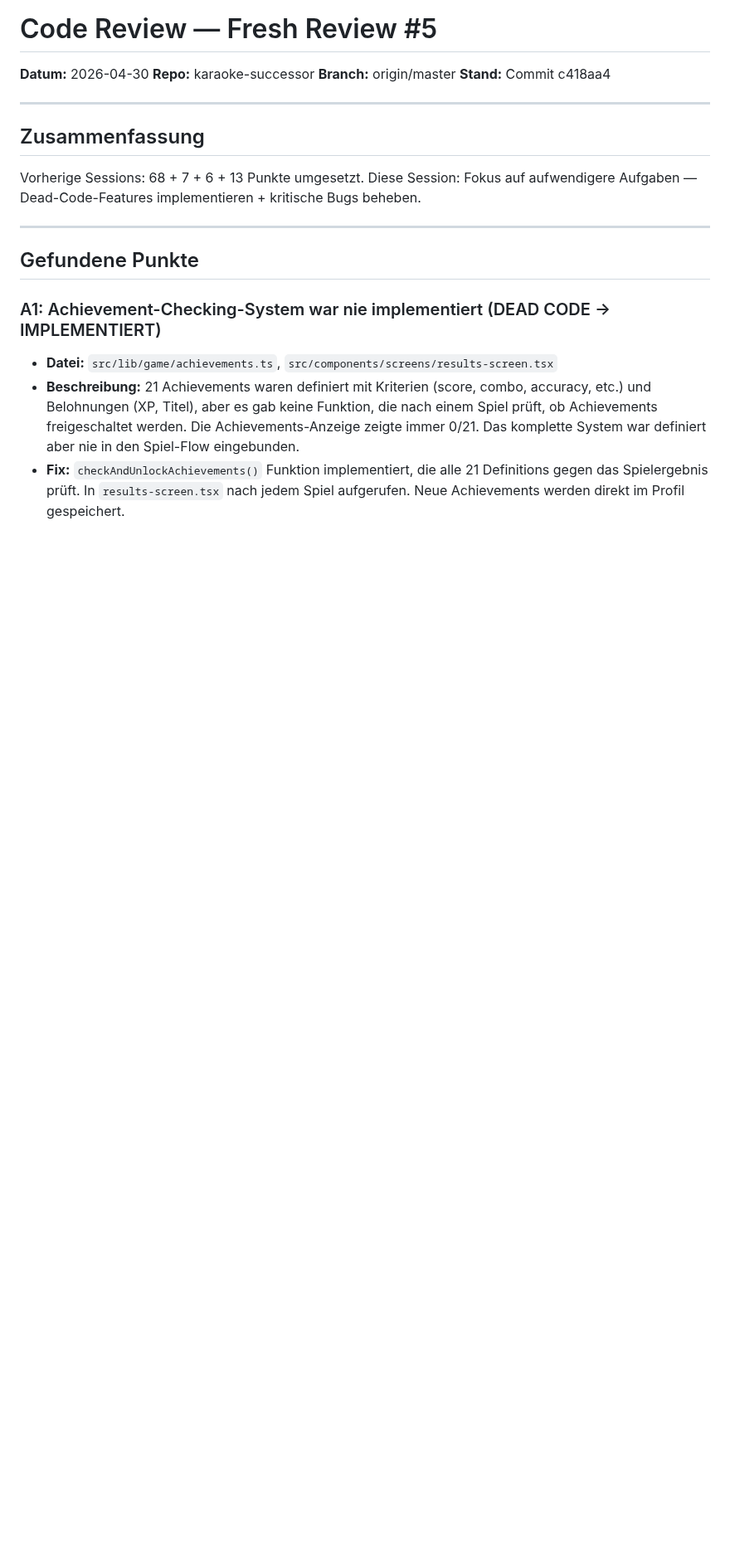
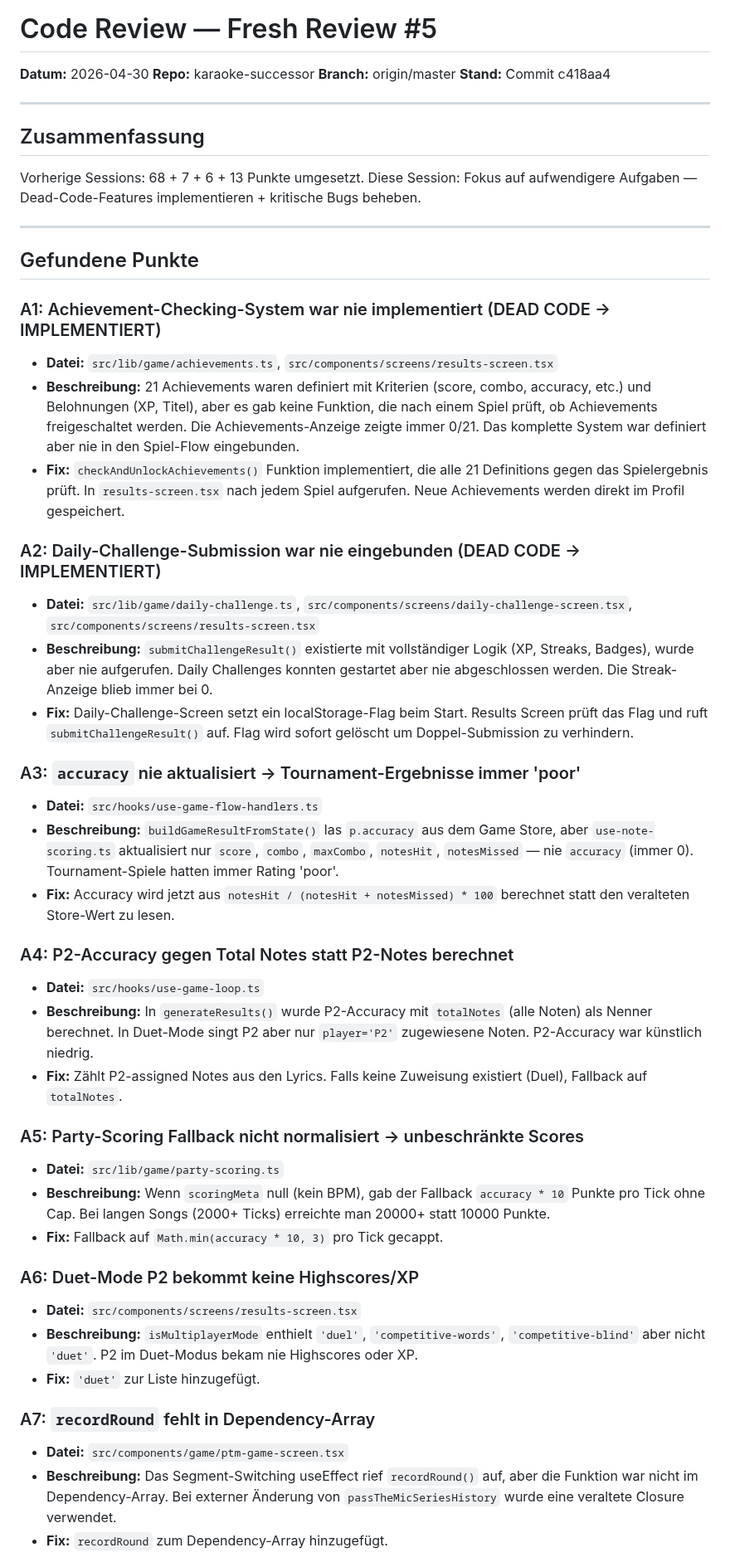
Before and after one commit to marco4192-ui/karaoke-successor, a Markdown page: WORKLOG.md, the part around one of its changes. Shown at 83% size. Rendered like a GitHub page; blank space fills up the shorter version.

Commit message:
docs: update WORKLOG.md with Review #5 results (A1-A8)

```diff
--- a/WORKLOG.md
+++ b/WORKLOG.md
@@ -310,3 +310,34 @@ Diese Session: Fokus auf aufwendigere Aufgaben — Dead-Code-Features implementi
 - **Datei:** `src/lib/game/achievements.ts`, `src/components/screens/results-screen.tsx`
 - **Beschreibung:** 21 Achievements waren definiert mit Kriterien (score, combo, accuracy, etc.) und Belohnungen (XP, Titel), aber es gab keine Funktion, die nach einem Spiel prüft, ob Achievements freigeschaltet werden. Die Achievements-Anzeige zeigte immer 0/21. Das komplette System war definiert aber nie in den Spiel-Flow eingebunden.
 - **Fix:** `checkAndUnlockAchievements()` Funktion implementiert, die alle 21 Definitions gegen das Spielergebnis prüft. In `results-screen.tsx` nach jedem Spiel aufgerufen. Neue Achievements werden direkt im Profil gespeichert.
+
+### A2: Daily-Challenge-Submission war nie eingebunden (DEAD CODE → IMPLEMENTIERT)
+- **Datei:** `src/lib/game/daily-challenge.ts`, `src/components/screens/daily-challenge-screen.tsx`, `src/components/screens/results-screen.tsx`
+- **Beschreibung:** `submitChallengeResult()` existierte mit vollständiger Logik (XP, Streaks, Badges), wurde aber nie aufgerufen. Daily Challenges konnten gestartet aber nie abgeschlossen werden. Die Streak-Anzeige blieb immer bei 0.
+- **Fix:** Daily-Challenge-Screen setzt ein localStorage-Flag beim Start. Results Screen prüft das Flag und ruft `submitChallengeResult()` auf. Flag wird sofort gelöscht um Doppel-Submission zu verhindern.
+
+### A3: `accuracy` nie aktualisiert → Tournament-Ergebnisse immer 'poor'
+- **Datei:** `src/hooks/use-game-flow-handlers.ts`
+- **Beschreibung:** `buildGameResultFromState()` las `p.accuracy` aus dem Game Store, aber `use-note-scoring.ts` aktualisiert nur `score`, `combo`, `maxCombo`, `notesHit`, `notesMissed` — nie `accuracy` (immer 0). Tournament-Spiele hatten immer Rating 'poor'.
+- **Fix:** Accuracy wird jetzt aus `notesHit / (notesHit + notesMissed) * 100` berechnet statt den veralteten Store-Wert zu lesen.
+
+### A4: P2-Accuracy gegen Total Notes statt P2-Notes berechnet
+- **Datei:** `src/hooks/use-game-loop.ts`
+- **Beschreibung:** In `generateResults()` wurde P2-Accuracy mit `totalNotes` (alle Noten) als Nenner berechnet. In Duet-Mode singt P2 aber nur `player='P2'` zugewiesene Noten. P2-Accuracy war künstlich niedrig.
+- **Fix:** Zählt P2-assigned Notes aus den Lyrics. Falls keine Zuweisung existiert (Duel), Fallback auf `totalNotes`.
+
+### A5: Party-Scoring Fallback nicht normalisiert → unbeschränkte Scores
+- **Datei:** `src/lib/game/party-scoring.ts`
+- **Beschreibung:** Wenn `scoringMeta` null (kein BPM), gab der Fallback `accuracy * 10` Punkte pro Tick ohne Cap. Bei langen Songs (2000+ Ticks) erreichte man 20000+ statt 10000 Punkte.
+- **Fix:** Fallback auf `Math.min(accuracy * 10, 3)` pro Tick gecappt.
+
+### A6: Duet-Mode P2 bekommt keine Highscores/XP
+- **Datei:** `src/components/screens/results-screen.tsx`
+- **Beschreibung:** `isMultiplayerMode` enthielt `'duel'`, `'competitive-words'`, `'competitive-blind'` aber nicht `'duet'`. P2 im Duet-Modus bekam nie Highscores oder XP.
+- **Fix:** `'duet'` zur Liste hinzugefügt.
+
+### A7: `recordRound` fehlt in Dependency-Array
+- **Datei:** `src/components/game/ptm-game-screen.tsx`
+- **Beschreibung:** Das Segment-Switching useEffect rief `recordRound()` auf, aber die Funktion war nicht im Dependency-Array. Bei externer Änderung von `passTheMicSeriesHistory` wurde eine veraltete Closure verwendet.
+- **Fix:** `recordRound` zum Dependency-Array hinzugefügt.
+
```
Also changed, not shown: other parts of WORKLOG.md (+40 -0 lines).
